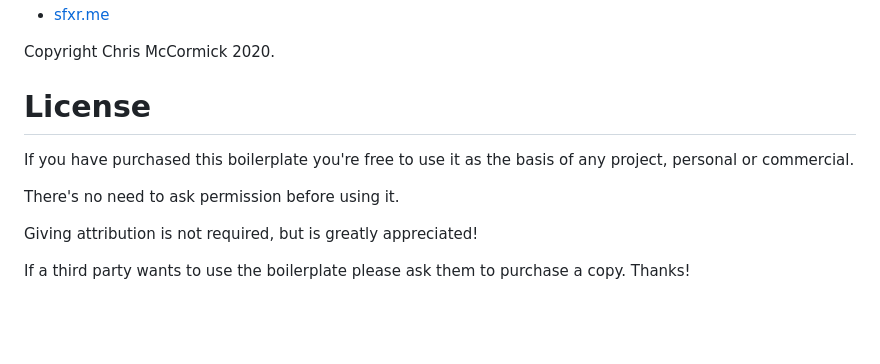
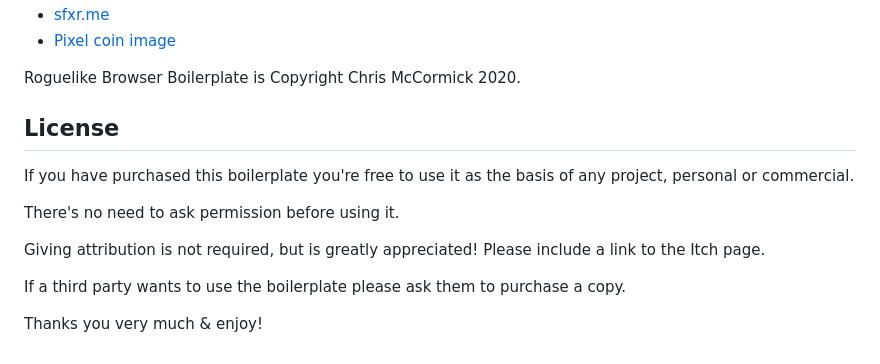
Before and after one commit to chr15m/roguelike-browser-boilerplate, a Markdown page: README.md, the part around the change printed below. GitHub-like rendering; blank space fills up the shorter version.

```diff
--- a/README.md
+++ b/README.md
@@ -32,13 +58,16 @@ Once you've done that you're going to want to open both `index.html` and `main.j
  * [sfxr.me](https://sfxr.me)
+ * [Pixel coin image](https://opengameart.org/content/spinning-pixel-coin-0)
 
-Copyright Chris McCormick 2020.
+Roguelike Browser Boilerplate is Copyright Chris McCormick 2020.
 
-# License
+## License
 
 If you have purchased this boilerplate you're free to use it as the basis of any project, personal or commercial.
 
 There's no need to ask permission before using it.
 
-Giving attribution is not required, but is greatly appreciated!
+Giving attribution is not required, but is greatly appreciated! Please include a link to the Itch page.
 
-If a third party wants to use the boilerplate please ask them to purchase a copy. Thanks!
+If a third party wants to use the boilerplate please ask them to purchase a copy.
+
+Thanks you very much & enjoy!
```
Also changed, not shown: other parts of README.md (+37 -11 lines), header.png (added), 2 other files.
